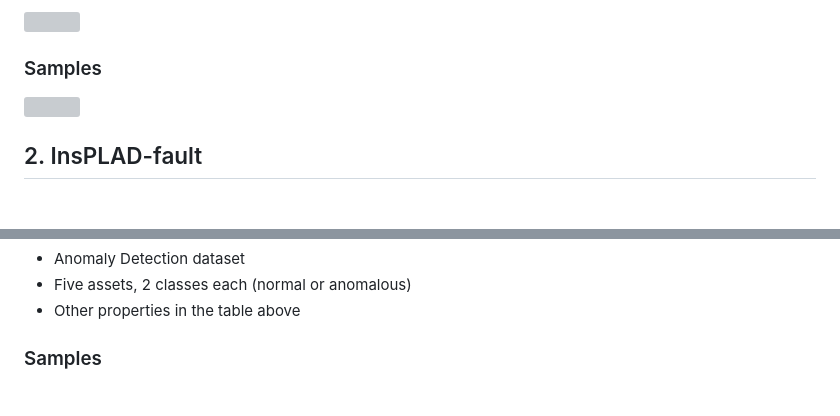
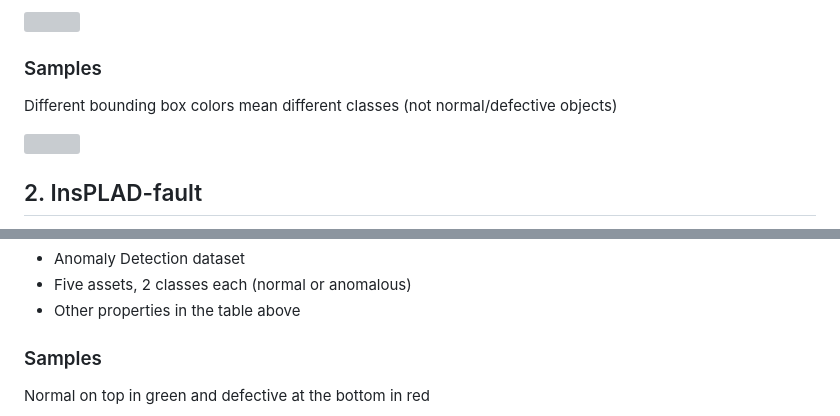
Before and after one commit to andreluizbvs/InsPLAD, a Markdown page: README.md, 2 parts joined by grey strips. Rendered like a GitHub page; blank space fills up the shorter version; grey boxes are pictures that could not be loaded.

```diff
--- a/README.md
+++ b/README.md
@@ -34,6 +34,7 @@ The black boxes indicate the function of each sub-dataset in the Power line doma
 
 
 ### Samples
+Different bounding box colors mean different classes (not normal/defective objects)
 
 <img src="https://i.imgur.com/s0ofrRH.png" width="850">
 
@@ -76,4 +77,5 @@ InsPLAD-fault is generated from InsPLAD-det. The annotated objects are cropped a
 -->
 
 ### Samples
+Normal on top in green and defective at the bottom in red
 
```
Also changed, not shown: other parts of README.md (+1 -1 lines).
